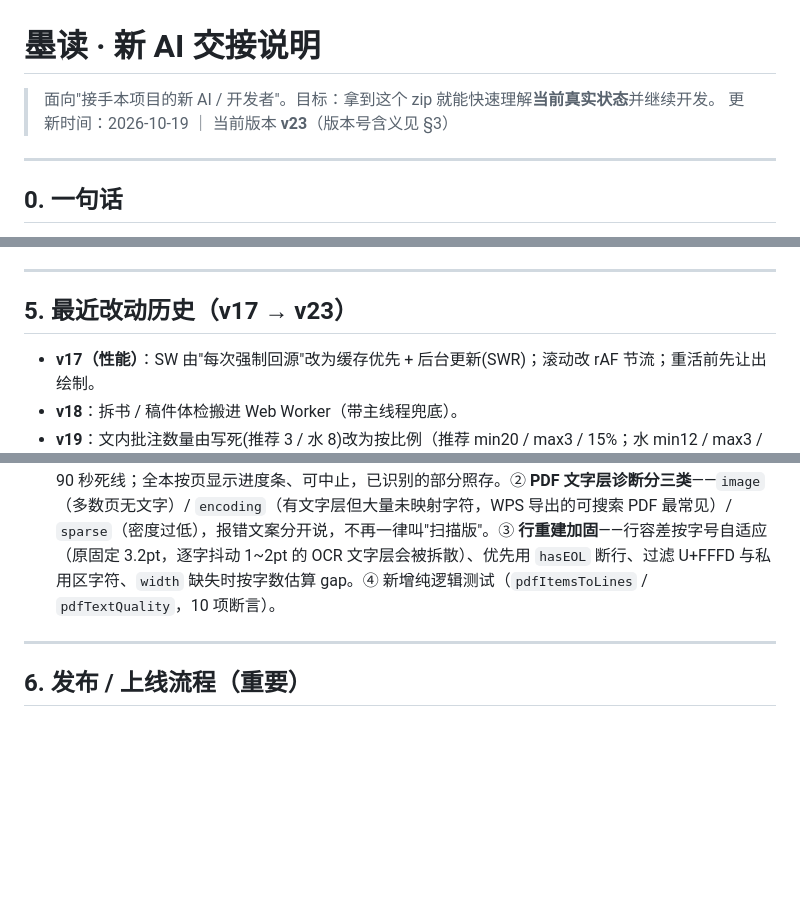
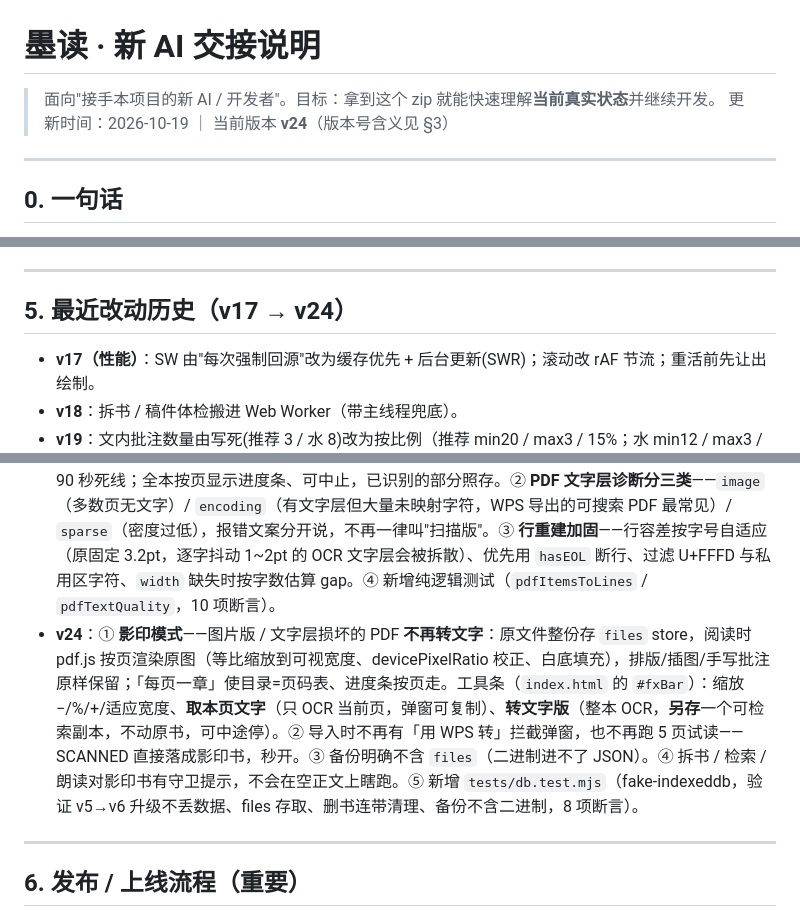
Before and after one commit to gudeli123/modu-reader, a Markdown page: 新AI交接说明.md, 3 parts joined by grey strips. GitHub-like rendering; blank space fills up the shorter version.

```diff
--- a/新AI交接说明.md
+++ b/新AI交接说明.md
@@ -1,7 +1,7 @@
 # 墨读 · 新 AI 交接说明
 
 > 面向"接手本项目的新 AI / 开发者"。目标：拿到这个 zip 就能快速理解**当前真实状态**并继续开发。
-> 更新时间：2026-10-19 ｜ 当前版本 **v23**（版本号含义见 §3）
+> 更新时间：2026-10-19 ｜ 当前版本 **v24**（版本号含义见 §3）
 
 ---
 
@@ -79,7 +80,7 @@
 
 ---
 
-## 5. 最近改动历史（v17 → v23）
+## 5. 最近改动历史（v17 → v24）
 
 - **v17（性能）**：SW 由"每次强制回源"改为缓存优先 + 后台更新(SWR)；滚动改 rAF 节流；重活前先让出绘制。
 - **v18**：拆书 / 稿件体检搬进 Web Worker（带主线程兜底）。
@@ -88,6 +89,7 @@
 - **v21**：新增「**AI 整理目录**」——`candidateLines` 抽候选行 → 模型挑真标题（排除目录页/正文句）→ `buildChapters` 收口 → 预览弹窗 → 应用 / 一键撤销。
 - **v22**：① 修复**朗读**（原代码首次点击就判"无语音"退出；改为等语音列表就绪再读、无中文语音也仍尝试、加 Chrome 长文保活、错误提示更明确）；② 新增**内置字体**（宋/楷），解决"手机只有黑体、换字体看不出变化"。
 - **v23**：① **图片版 / 文字层损坏的 PDF 可直接导入**——不再先弹"用 WPS 转"的说教：自动试认前 5 页 → 弹样张给用户验货 → 「识别全本（可随时停）」或「只读这 5 页」。OCR worker 常驻复用，去掉原先 90 秒死线；全本按页显示进度条、可中止，已识别的部分照存。② **PDF 文字层诊断分三类**——`image`（多数页无文字）/ `encoding`（有文字层但大量未映射字符，WPS 导出的可搜索 PDF 最常见）/ `sparse`（密度过低），报错文案分开说，不再一律叫"扫描版"。③ **行重建加固**——行容差按字号自适应（原固定 3.2pt，逐字抖动 1~2pt 的 OCR 文字层会被拆散）、优先用 `hasEOL` 断行、过滤 U+FFFD 与私用区字符、`width` 缺失时按字数估算 gap。④ 新增纯逻辑测试（`pdfItemsToLines` / `pdfTextQuality`，10 项断言）。
+- **v24**：① **影印模式**——图片版 / 文字层损坏的 PDF **不再转文字**：原文件整份存 `files` store，阅读时 pdf.js 按页渲染原图（等比缩放到可视宽度、devicePixelRatio 校正、白底填充），排版/插图/手写批注原样保留；「每页一章」使目录=页码表、进度条按页走。工具条（`index.html` 的 `#fxBar`）：缩放 −/%/+/适应宽度、**取本页文字**（只 OCR 当前页，弹窗可复制）、**转文字版**（整本 OCR，**另存**一个可检索副本，不动原书，可中途停）。② 导入时不再有「用 WPS 转」拦截弹窗，也不再跑 5 页试读——SCANNED 直接落成影印书，秒开。③ 备份明确不含 `files`（二进制进不了 JSON）。④ 拆书 / 检索 / 朗读对影印书有守卫提示，不会在空正文上瞎跑。⑤ 新增 `tests/db.test.mjs`（fake-indexeddb，验证 v5→v6 升级不丢数据、files 存取、删书连带清理、备份不含二进制，8 项断言）。
 
 ---
 
```
Also changed, not shown: other parts of 新AI交接说明.md (+17 -12 lines).
